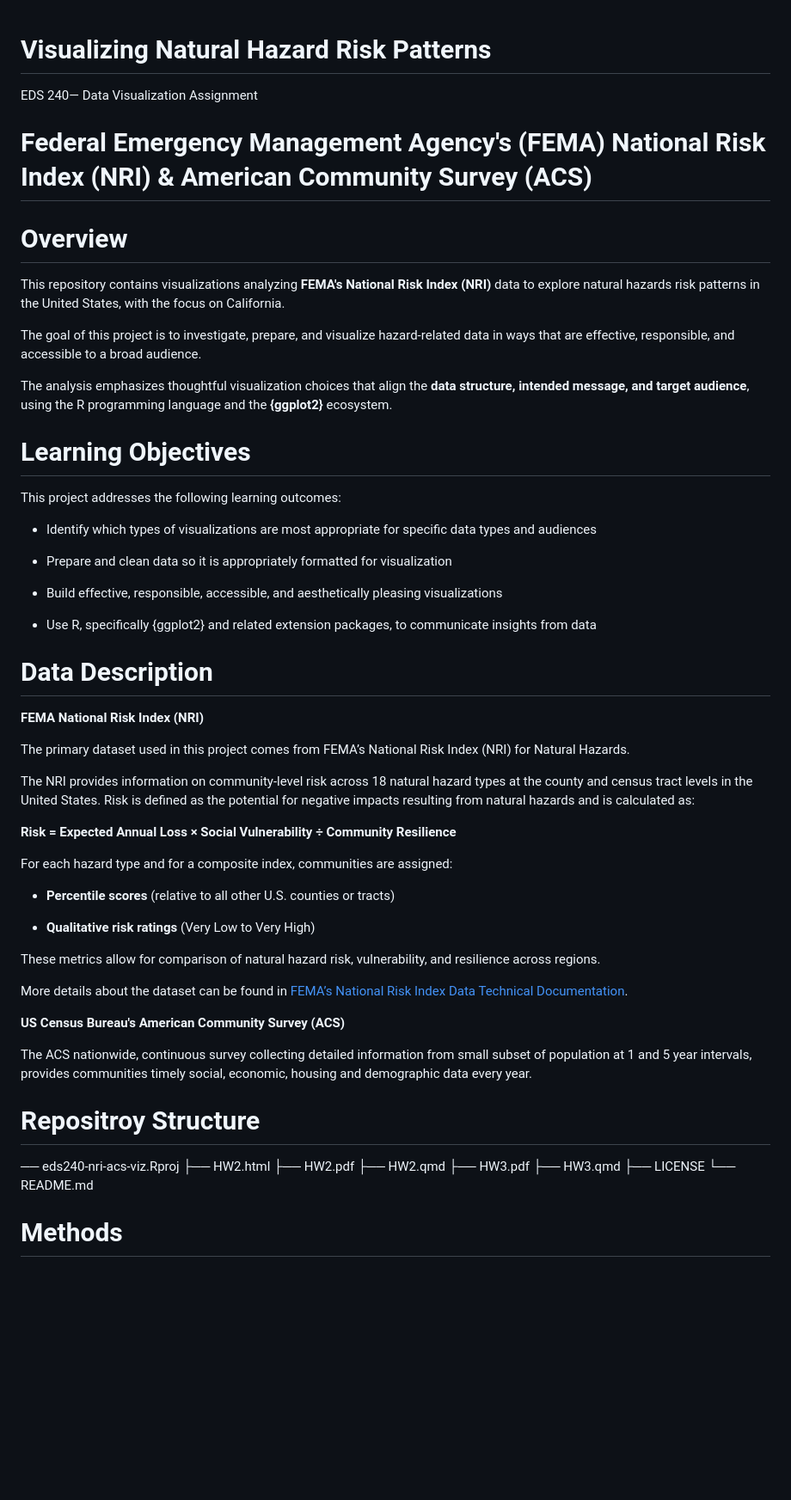
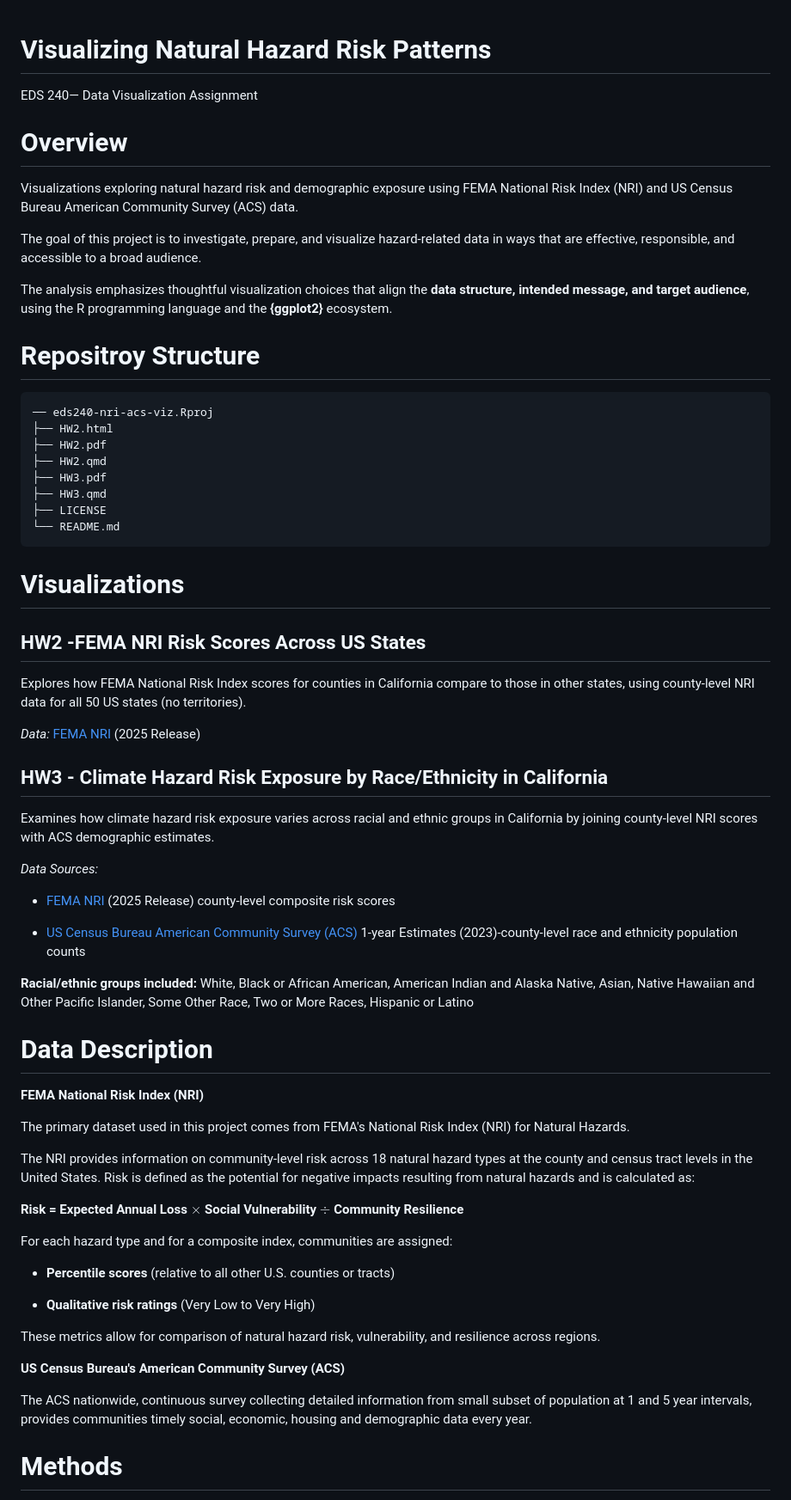
Before and after one commit to IIDonaji/eds240-nri-acs-viz, a Markdown page: README.md, the part around one of its changes. Shown at 86% size. Drawn GitHub-style; blank space fills up the shorter version.

````diff
--- a/README.md
+++ b/README.md
@@ -2,37 +2,56 @@
 
 EDS 240— Data Visualization Assignment
 
-# Federal Emergency Management Agency's (FEMA) National Risk Index (NRI) & American Community Survey (ACS)
-
 # Overview
 
-This repository contains visualizations analyzing **FEMA's National Risk Index (NRI)** data to explore natural hazards risk patterns in the United States, with the focus on California.
+Visualizations exploring natural hazard risk and demographic exposure using FEMA National Risk Index (NRI) and US Census Bureau American Community Survey (ACS) data.
 
 The goal of this project is to investigate, prepare, and visualize hazard-related data in ways that are effective, responsible, and accessible to a broad audience.
 
 The analysis emphasizes thoughtful visualization choices that align the **data structure, intended message, and target audience**, using the R programming language and the **{ggplot2}** ecosystem.
 
-# Learning Objectives
+# Repositroy Structure
 
-This project addresses the following learning outcomes:
+```
+── eds240-nri-acs-viz.Rproj
+├── HW2.html
+├── HW2.pdf
+├── HW2.qmd
+├── HW3.pdf
+├── HW3.qmd
+├── LICENSE
+└── README.md
+```
 
--   Identify which types of visualizations are most appropriate for specific data types and audiences
+# Visualizations
 
--   Prepare and clean data so it is appropriately formatted for visualization
+## HW2 -FEMA NRI Risk Scores Across US States
 
--   Build effective, responsible, accessible, and aesthetically pleasing visualizations
+Explores how FEMA National Risk Index scores for counties in California compare to those in other states, using county-level NRI data for all 50 US states (no territories).
 
--   Use R, specifically {ggplot2} and related extension packages, to communicate insights from data
+*Data:* [FEMA NRI](https://www.fema.gov/emergency-managers/practitioners/resilience-analysis-and-planning-tool) (2025 Release)
+
+## HW3 - Climate Hazard Risk Exposure by Race/Ethnicity in California
+
+Examines how climate hazard risk exposure varies across racial and ethnic groups in California by joining county-level NRI scores with ACS demographic estimates.
+
+*Data Sources:*
+
+- [FEMA NRI](https://www.fema.gov/emergency-managers/practitioners/resilience-analysis-and-planning-tool) (2025 Release) county-level composite risk scores
+
+-   [US Census Bureau American Community Survey (ACS)](https://www.census.gov/programs-surveys/acs) 1-year Estimates (2023)-county-level race and ethnicity population counts
+
+**Racial/ethnic groups included:** White, Black or African American, American Indian and Alaska Native, Asian, Native Hawaiian and Other Pacific Islander, Some Other Race, Two or More Races, Hispanic or Latino
 
 # Data Description
 
 **FEMA National Risk Index (NRI)**
 
-The primary dataset used in this project comes from FEMA’s National Risk Index (NRI) for Natural Hazards.
+The primary dataset used in this project comes from FEMA's National Risk Index (NRI) for Natural Hazards.
 
 The NRI provides information on community-level risk across 18 natural hazard types at the county and census tract levels in the United States. Risk is defined as the potential for negative impacts resulting from natural hazards and is calculated as:
 
-**Risk = Expected Annual Loss × Social Vulnerability ÷ Community Resilience**
+  **Risk = Expected Annual Loss $\times$ Social Vulnerability $\div$ Community Resilience**
 
 For each hazard type and for a composite index, communities are assigned:
 
@@ -42,23 +61,9 @@ For each hazard type and for a composite index, communities are assigned:
 
 These metrics allow for comparison of natural hazard risk, vulnerability, and resilience across regions.
 
-More details about the dataset can be found in [FEMA’s National Risk Index Data Technical Documentation](https://www.fema.gov/sites/default/files/documents/fema_national-risk-index_technical-documentation.pdf).
-
 **US Census Bureau's American Community Survey (ACS)**
 
 The ACS nationwide, continuous survey collecting detailed information from small subset of population at 1 and 5 year intervals, provides communities timely social, economic, housing and demographic data every year.
-
-# Repositroy Structure
-
-── eds240-nri-acs-viz.Rproj
-├── HW2.html
-├── HW2.pdf
-├── HW2.qmd
-├── HW3.pdf
-├── HW3.qmd
-├── LICENSE
-└── README.md
-
 
 # Methods
 
````
Also changed, not shown: other parts of README.md (+10 -7 lines).
